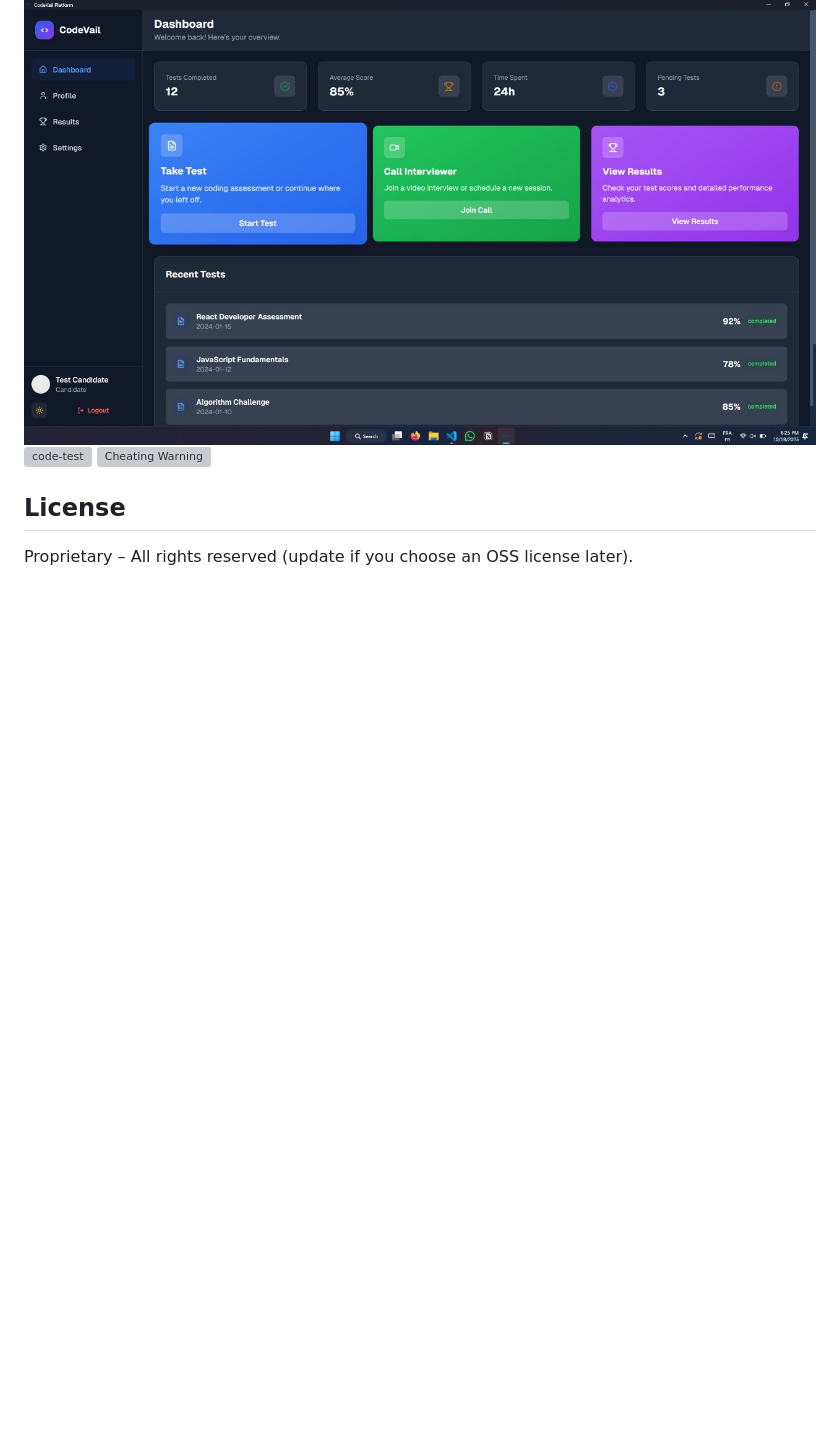
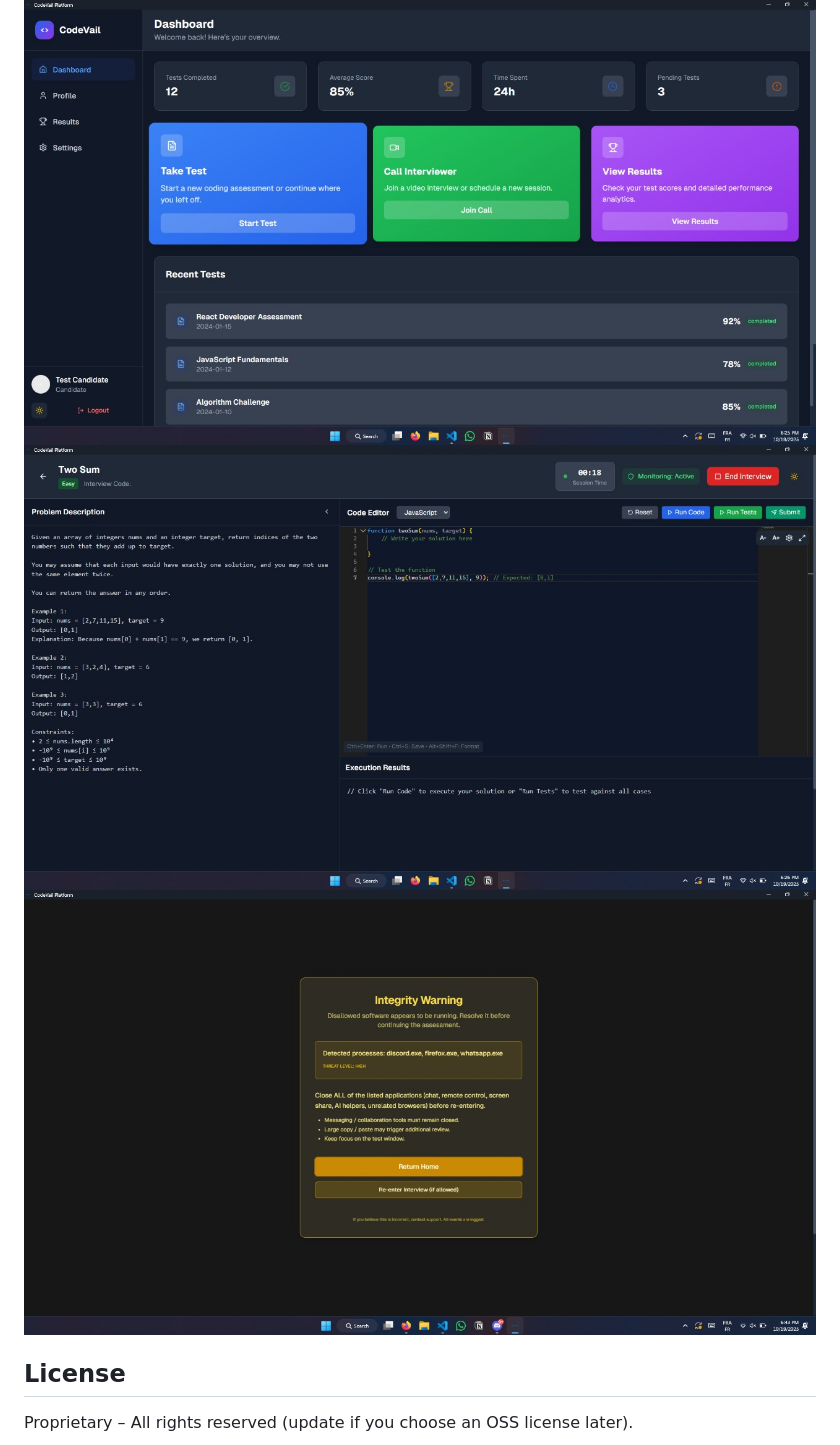
Before and after one commit to IBNKHALID06/CodeVail-Demo, a Markdown page: README.md, the part around the change. Drawn GitHub-style; blank space fills up the shorter version; grey boxes are pictures that could not be loaded.

```diff
--- a/README.md
+++ b/README.md
@@ -80,8 +80,8 @@ npm run lint:css     # Stylelint (Tailwind aware)
 - Integrate auto-update & code signing
 # Screenshots
 ![Dashboard](dashboard.jpg)
-![code-test](code_test.jpg)
-![Cheating Warning](cheating_warning.jpg)
+![code-test](test.jpg)
+![Cheating Warning](warning.jpg)
 ## License
 Proprietary – All rights reserved (update if you choose an OSS license later).
 
```
